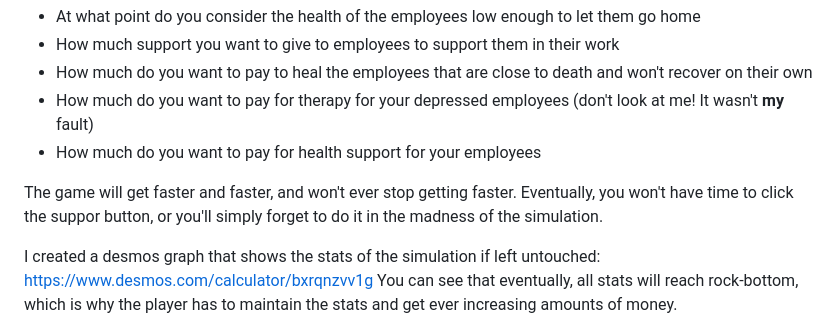
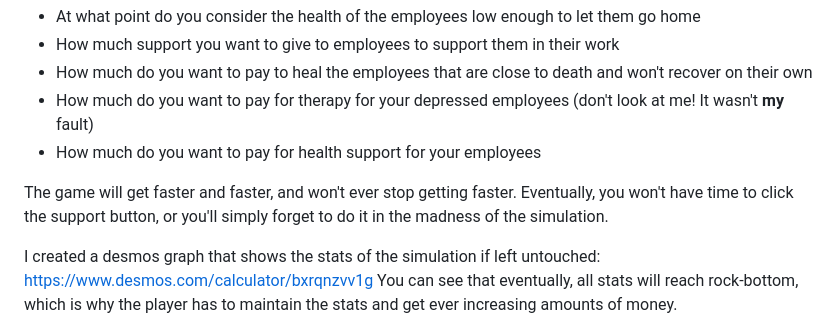
Before and after one commit to Charlieee1/Health-Happiness-Money, a Markdown page: README.md, the part around the change. Drawn GitHub-style.

Commit message:
typo correction

```diff
--- a/README.md
+++ b/README.md
@@ -17,7 +17,7 @@ The game runs on a loop where it constantly update the employees. You have the a
 - How much do you want to pay for therapy for your depressed employees (don't look at me! It wasn't **my** fault)
 - How much do you want to pay for health support for your employees
 
-The game will get faster and faster, and won't ever stop getting faster. Eventually, you won't have time to click the suppor button, or you'll simply forget to do it in the madness of the simulation.
+The game will get faster and faster, and won't ever stop getting faster. Eventually, you won't have time to click the support button, or you'll simply forget to do it in the madness of the simulation.
 
 I created a desmos graph that shows the stats of the simulation if left untouched:
 https://www.desmos.com/calculator/bxrqnzvv1g
```
